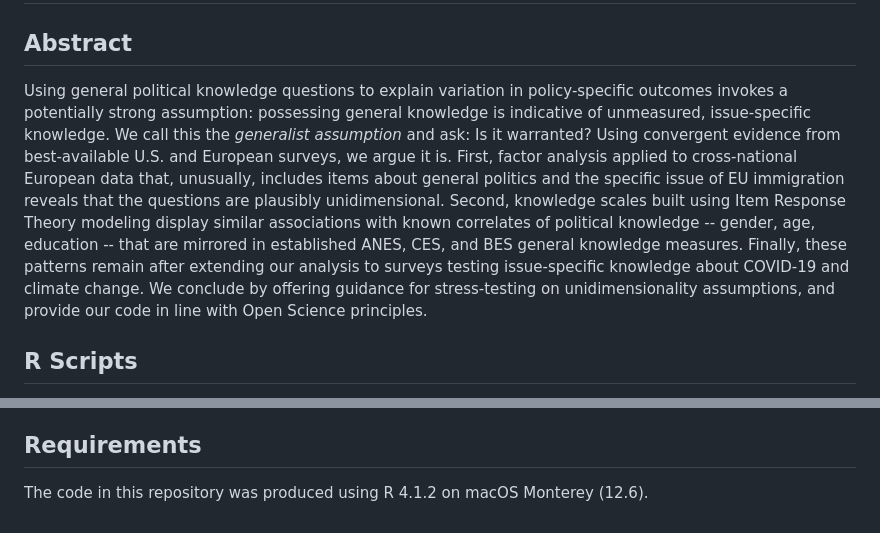
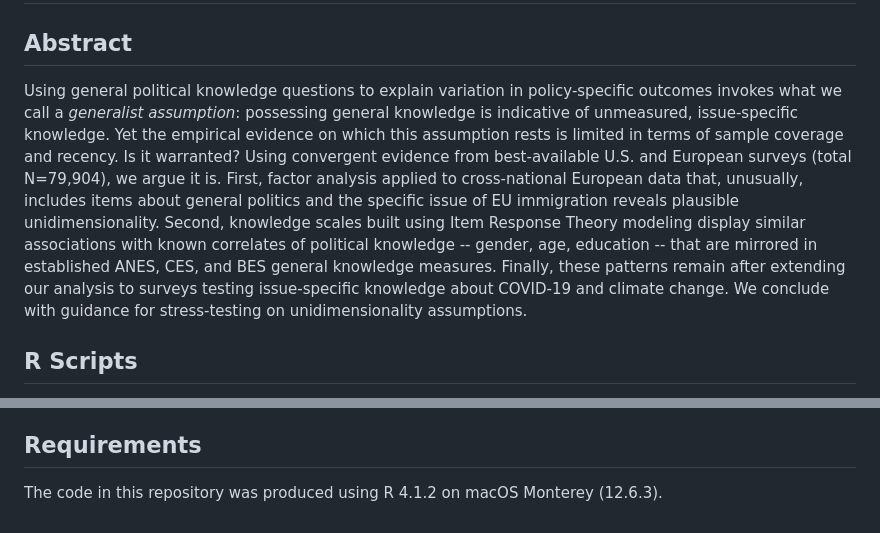
Before and after one commit to ahlstromvij/REMINDER_project, a Markdown page: README.md, 2 parts joined by grey strips. Drawn GitHub-style.

Commit message:
Update abstract in README

```diff
--- a/README.md
+++ b/README.md
@@ -2,7 +2,7 @@
 
 ## Abstract
 
-Using general political knowledge questions to explain variation in policy-specific outcomes invokes a potentially strong assumption: possessing general knowledge is indicative of unmeasured, issue-specific knowledge. We call this the *generalist assumption* and ask: Is it warranted? Using convergent evidence from best-available U.S. and European surveys, we argue it is. First, factor analysis applied to cross-national European data that, unusually, includes items about general politics and the specific issue of EU immigration reveals that the questions are plausibly unidimensional. Second, knowledge scales built using Item Response Theory modeling display similar associations with known correlates of political knowledge -- gender, age, education -- that are mirrored in established ANES, CES, and BES general knowledge measures. Finally, these patterns remain after extending our analysis to surveys testing issue-specific knowledge about COVID-19 and climate change. We conclude by offering guidance for stress-testing on unidimensionality assumptions, and provide our code in line with Open Science principles.
+Using general political knowledge questions to explain variation in policy-specific outcomes invokes what we call a *generalist assumption*: possessing general knowledge is indicative of unmeasured, issue-specific knowledge. Yet the empirical evidence on which this assumption rests is limited in terms of sample coverage and recency. Is it warranted? Using convergent evidence from best-available U.S. and European surveys (total N=79,904), we argue it is. First, factor analysis applied to cross-national European data that, unusually, includes items about general politics and the specific issue of EU immigration reveals plausible unidimensionality. Second, knowledge scales built using Item Response Theory modeling display similar associations with known correlates of political knowledge -- gender, age, education -- that are mirrored in established ANES, CES, and BES general knowledge measures. Finally, these patterns remain after extending our analysis to surveys testing issue-specific knowledge about COVID-19 and climate change. We conclude with guidance for stress-testing on unidimensionality assumptions.
 
 ## R Scripts
 
@@ -23,4 +23,4 @@ The primary, REMINDER data set for this project is available at https://data.aus
 
 ## Requirements
 
-The code in this repository was produced using R 4.1.2 on macOS Monterey (12.6).
+The code in this repository was produced using R 4.1.2 on macOS Monterey (12.6.3).
```
